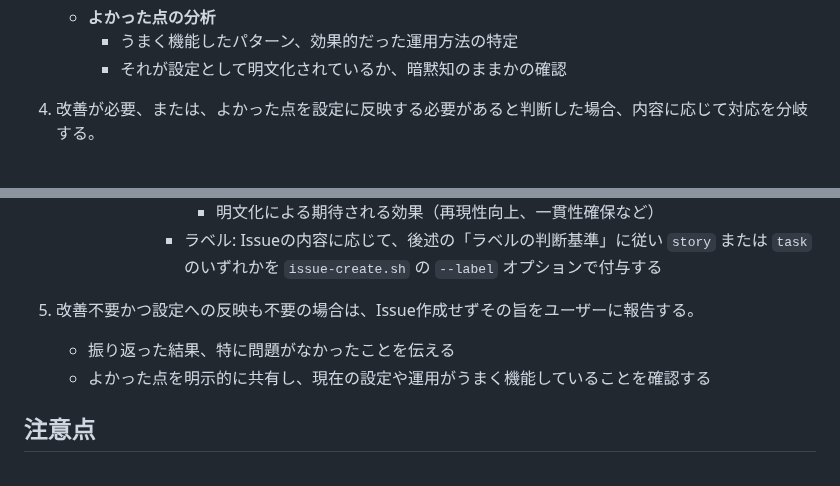
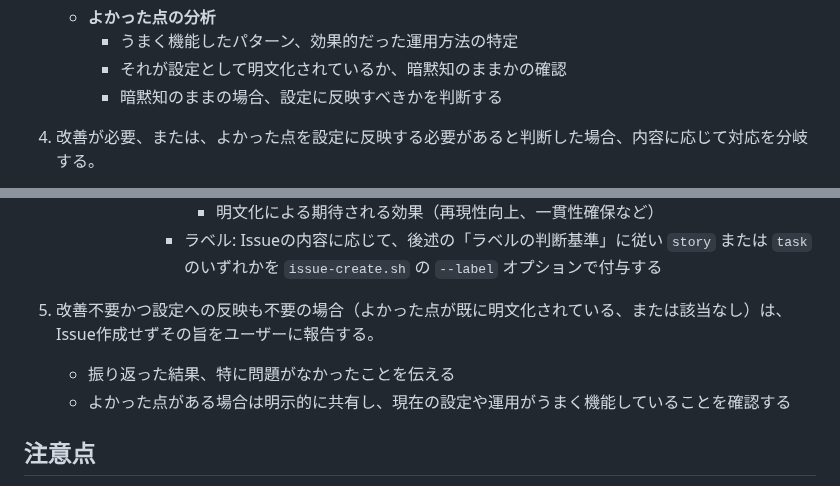
Before and after one commit to canpok1/maze-runner, a Markdown page: .claude/commands/retro.md, 2 parts joined by grey strips. GitHub-like rendering.

Commit message:
レビュー指摘に基づき手順の論理的な流れを改善
https://claude.ai/code/session_01FxEqNx2kRHk5eVhx9ANi1M

```diff
--- a/.claude/commands/retro.md
+++ b/.claude/commands/retro.md
@@ -26,6 +26,7 @@ description: 作業セッションを振り返り、.claude/配下の設定改
     - **よかった点の分析**
         - うまく機能したパターン、効果的だった運用方法の特定
         - それが設定として明文化されているか、暗黙知のままかの確認
+        - 暗黙知のままの場合、設定に反映すべきかを判断する
 
 4. 改善が必要、または、よかった点を設定に反映する必要があると判断した場合、内容に応じて対応を分岐する。
     - 些細な修正（誤字脱字など）の場合: ユーザーに確認の上で直接修正する。
@@ -50,9 +51,9 @@ description: 作業セッションを振り返り、.claude/配下の設定改
                     - 明文化による期待される効果（再現性向上、一貫性確保など）
                 - ラベル: Issueの内容に応じて、後述の「ラベルの判断基準」に従い `story` または `task` のいずれかを `issue-create.sh` の `--label` オプションで付与する
 
-5. 改善不要かつ設定への反映も不要の場合は、Issue作成せずその旨をユーザーに報告する。
+5. 改善不要かつ設定への反映も不要の場合（よかった点が既に明文化されている、または該当なし）は、Issue作成せずその旨をユーザーに報告する。
     - 振り返った結果、特に問題がなかったことを伝える
-    - よかった点を明示的に共有し、現在の設定や運用がうまく機能していることを確認する
+    - よかった点がある場合は明示的に共有し、現在の設定や運用がうまく機能していることを確認する
 
 ## 注意点
 
```
